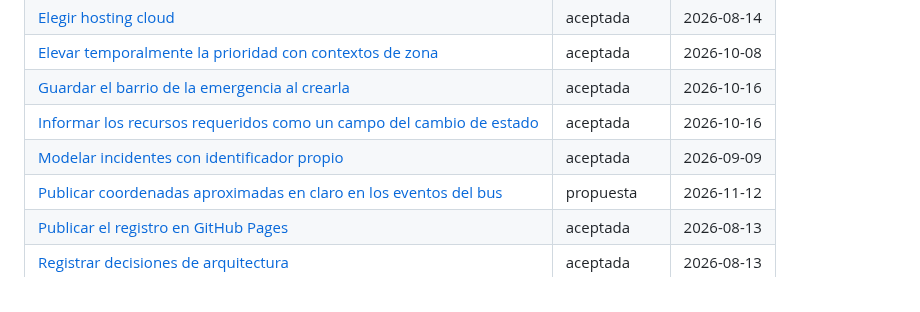
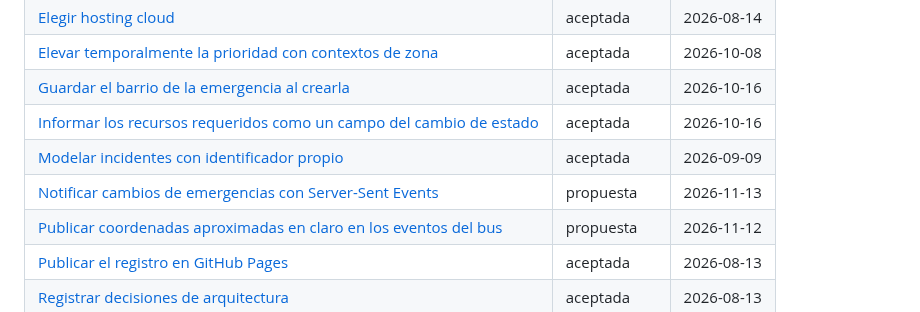
Before and after one commit to G6D2/ADRs, a Markdown page: adr/README.md, the part around the change. Drawn GitHub-style.

```diff
--- a/adr/README.md
+++ b/adr/README.md
@@ -17,6 +17,7 @@ Para regenerarlo: `tools/adr index`
 | [Guardar el barrio de la emergencia al crearla](guardar-el-barrio-de-la-emergencia-al-crearla.md) | aceptada | 2026-10-16 |
 | [Informar los recursos requeridos como un campo del cambio de estado](informar-los-recursos-requeridos-como-un-campo-del-cambio-de-estado.md) | aceptada | 2026-10-16 |
 | [Modelar incidentes con identificador propio](modelar-incidentes-con-identificador-propio.md) | aceptada | 2026-09-09 |
+| [Notificar cambios de emergencias con Server-Sent Events](notificar-cambios-de-emergencias-con-server-sent-events.md) | propuesta | 2026-11-13 |
 | [Publicar coordenadas aproximadas en claro en los eventos del bus](publicar-coordenadas-aproximadas-en-claro-en-los-eventos-del-bus.md) | propuesta | 2026-11-12 |
 | [Publicar el registro en GitHub Pages](publicar-el-registro-en-github-pages.md) | aceptada | 2026-08-13 |
 | [Registrar decisiones de arquitectura](registrar-decisiones-de-arquitectura.md) | aceptada | 2026-08-13 |
```
Also changed, not shown: adr/notificar-cambios-de-emergencias-con-server-sent-events.md (added, +162 -0 lines).
